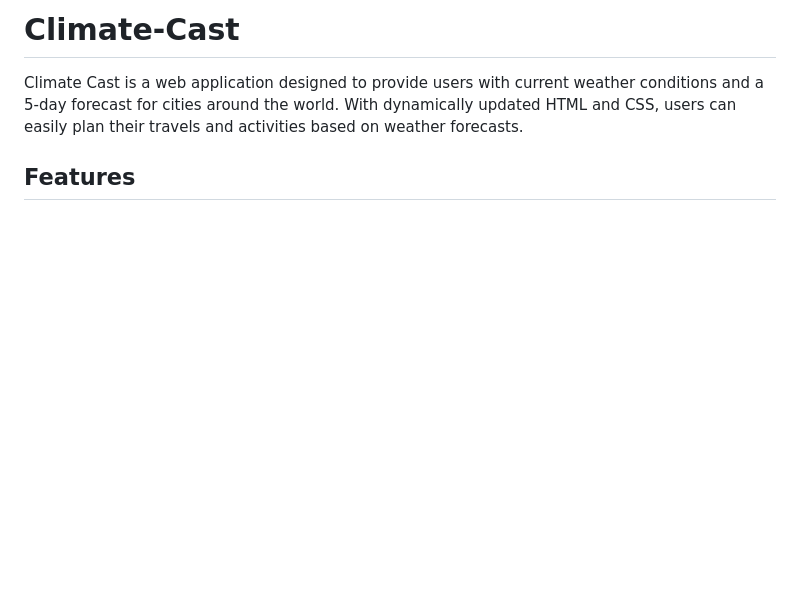
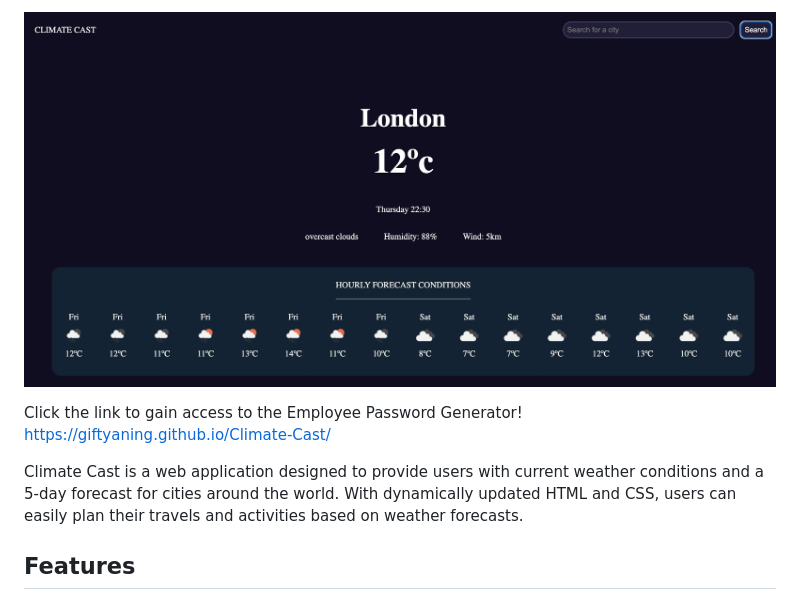
Before and after one commit to Giftyaning/Climate-Cast, a Markdown page: README.md, the part around the change. Rendered like a GitHub page; pictures changed too: assets/images/Climate-Cast.jpeg (added); blank space fills up the shorter version.

```diff
--- a/README.md
+++ b/README.md
@@ -1,4 +1,6 @@
-# Climate-Cast
+![Climate Cast](assets/images/Climate-Cast.jpeg)
+
+Click the link to gain access to the Employee Password Generator! https://giftyaning.github.io/Climate-Cast/
 
 Climate Cast is a web application designed to provide users with current weather conditions and a 5-day forecast for cities around the world. With dynamically updated HTML and CSS, users can easily plan their travels and activities based on weather forecasts.
 
```
Also changed, not shown: 4 other files.
